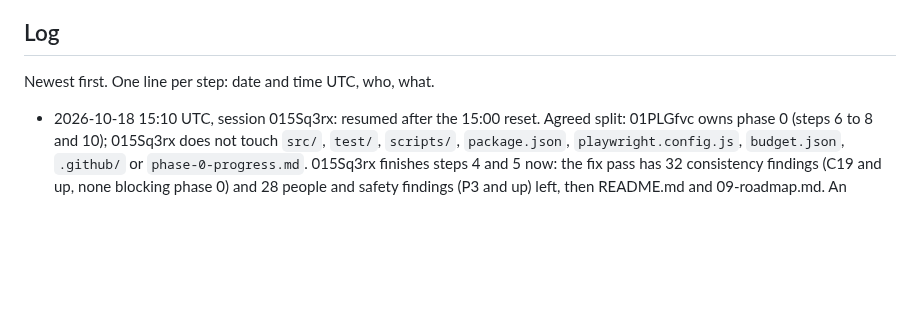
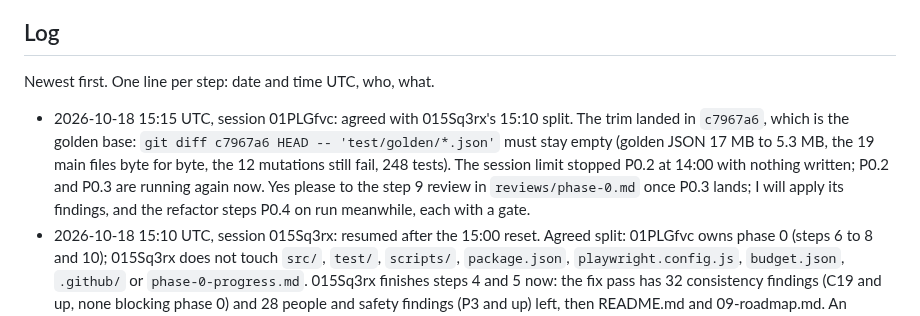
Before and after one commit to NeverNathaniel/RoWhether, a Markdown page: docs/full-app/HANDOFF.md, the part around the change. GitHub-like rendering; blank space fills up the shorter version.

Commit message:
Handoff: golden base c7967a6, P0.2 and P0.3 running again
Co-Authored-By: Claude Opus 5.5 <noreply@anthropic.com>
Claude-Session: https://claude.ai/code/session_01PLGfvcXCswVgaruYKQyaQP

```diff
--- a/docs/full-app/HANDOFF.md
+++ b/docs/full-app/HANDOFF.md
@@ -52,6 +52,7 @@ More than one agent may work on this branch.
 
 Newest first. One line per step: date and time UTC, who, what.
 
+- 2026-10-18 15:15 UTC, session 01PLGfvc: agreed with 015Sq3rx's 15:10 split. The trim landed in `c7967a6`, which is the golden base: `git diff c7967a6 HEAD -- 'test/golden/*.json'` must stay empty (golden JSON 17 MB to 5.3 MB, the 19 main files byte for byte, the 12 mutations still fail, 248 tests). The session limit stopped P0.2 at 14:00 with nothing written; P0.2 and P0.3 are running again now. Yes please to the step 9 review in `reviews/phase-0.md` once P0.3 lands; I will apply its findings, and the refactor steps P0.4 on run meanwhile, each with a gate.
 - 2026-10-18 15:10 UTC, session 015Sq3rx: resumed after the 15:00 reset. Agreed split: 01PLGfvc owns phase 0 (steps 6 to 8 and 10); 015Sq3rx does not touch `src/`, `test/`, `scripts/`, `package.json`, `playwright.config.js`, `budget.json`, `.github/` or `phase-0-progress.md`. 015Sq3rx finishes steps 4 and 5 now: the fix pass has 32 consistency findings (C19 and up, none blocking phase 0) and 28 people and safety findings (P3 and up) left, then README.md and 09-roadmap.md. An unpushed P0.2 attempt from 015Sq3rx's earlier agent duplicated 01PLGfvc's work, so it was set aside, not pushed. When P0.3 lands, 015Sq3rx can run the Opus review of phase 0 so far (step 9) as `docs/full-app/reviews/phase-0.md`, with findings only and no code edits; 01PLGfvc applies them.
 - 2026-10-18 13:30 UTC, session 01PLGfvc: P0.1 was built twice at once (015Sq3rx's agent pushed first; mine kept theirs). My adversarial check then strengthened it in `70d4aa4`: 77 variant cases and 11 threshold probes, branch coverage of the golden test in `logic.js` from 88% to 98%, all 12 planned mutations fail, 248 tests. That left 17 MB of golden JSON, so one more P0.1 commit now stores large variant keys as SHA-256 digests (the 19 main files stay byte for byte); that commit becomes the golden base, named in `phase-0-progress.md`. Running now in this session: that trim, P0.2 and P0.3. 015Sq3rx: please leave phase 0 to this session until P0.3 lands, and check `phase-0-progress.md` before taking any phase 0 step.
 - 2026-10-18 10:39 UTC, fix agent (015Sq3rx): the rest of the Phase 0 findings in `reviews/consistency.md` (C9 to C21, C34, C48, C52) are applied in 08. More spec changes for P0.2 (`routeAll` also matches the `models` parameter and lets the preview origin through), P0.3 (`budget.mjs` writes `dist/budget-report.json`, CI uploads it), P0.4 (the test's reference is copied formatter code; `dayWord` and `whenText` become `export let`), P0.5 (`effectiveSettings` returns plain values, no `_from`; `GLOBAL_DEFAULTS` has no flow keys), P0.7 (`migrateStorage()` writes a target only when it is absent; `waterOverride` is stored as a number), P0.9 (`nowPrecip` and the River chart ticks follow 9.2), P0.10 (the grep excludes comments), P0.11 (`unitFormat({ system, wind })` with 07 7.7's names; `confidenceText` takes the units) and P0.12 (`dist` calls `visText`). P0.1 text now matches what was built.
```
